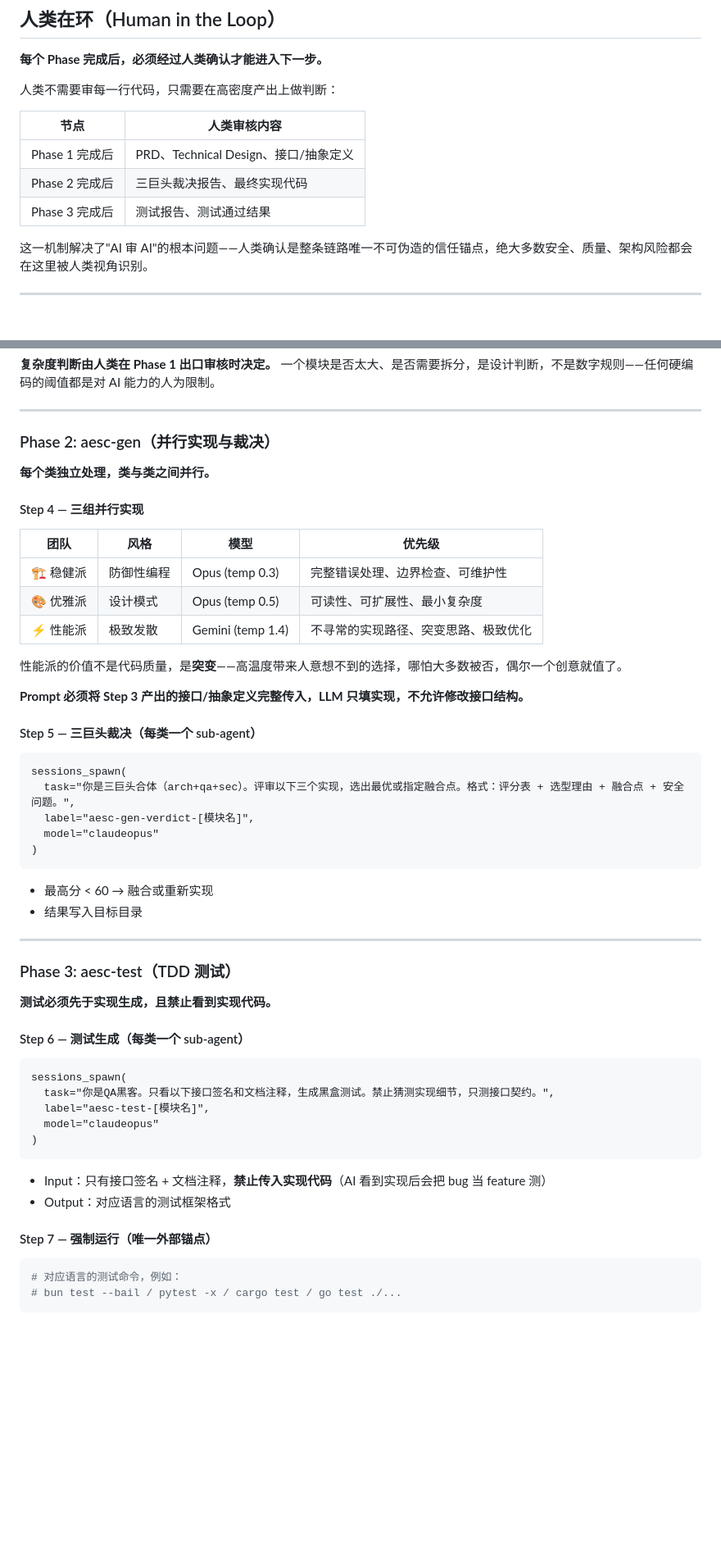
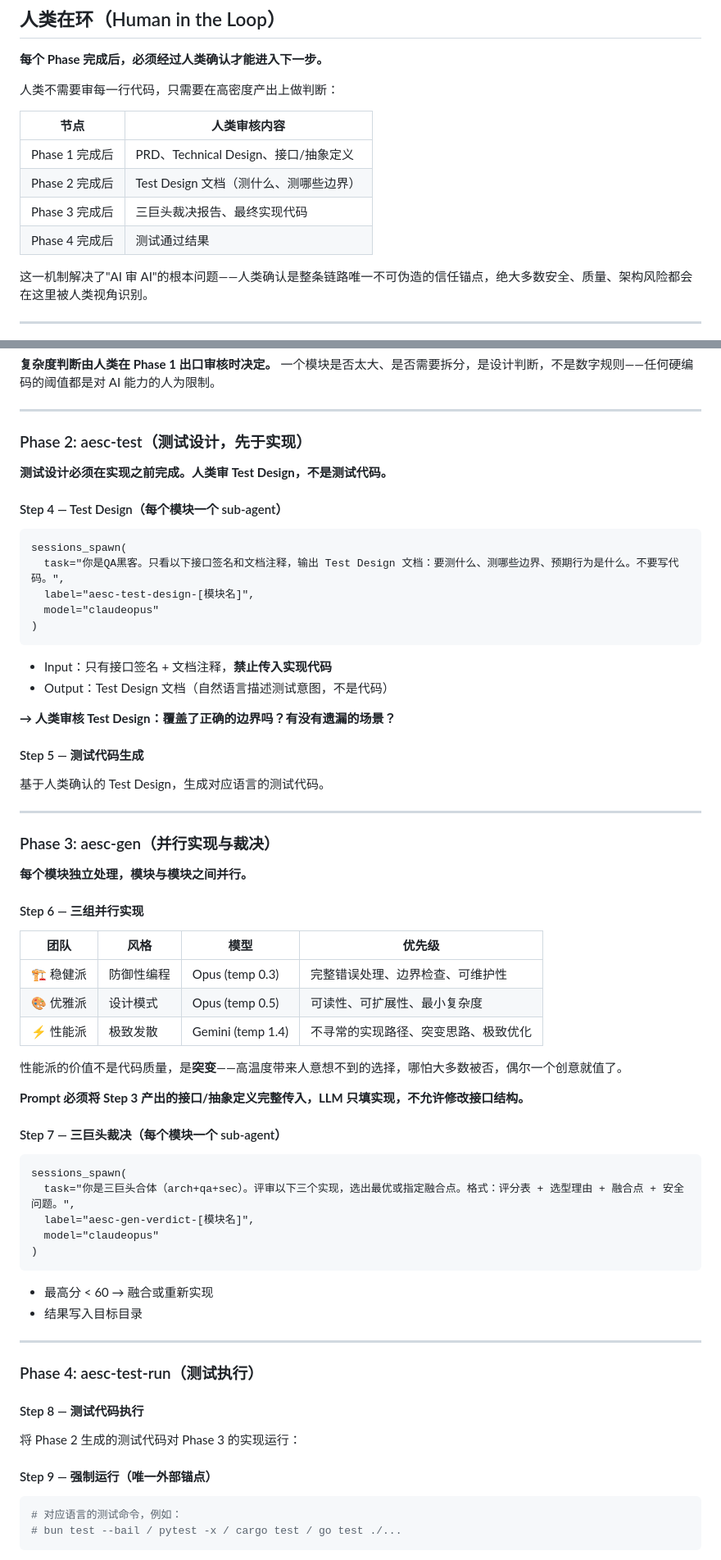
Before and after one commit to Pabears/AetherScript, a Markdown page: README.md, 2 parts joined by grey strips. Shown at 82% size. Rendered like a GitHub page; blank space fills up the shorter version.

Commit message:
docs: 架构暴君赢了——Phase 2 测试设计先行，Phase 3 才实现
- 新增 Phase 2: aesc-test（测试设计）
  - Step 4: QA黑客输出 Test Design 文档（自然语言，不是代码）
  - Step 5: 基于人类确认的 Test Design 生成测试代码
- Phase 3: aesc-gen（实现）顺序后移
- 人类在环更新：Phase 2 出口审 Test Design，不是测试代码
- 真正的 TDD：测试意图在实现之前被人类确认

````diff
--- a/README.md
+++ b/README.md
@@ -44,8 +44,9 @@
 | 节点 | 人类审核内容 |
 |------|-------------|
 | Phase 1 完成后 | PRD、Technical Design、接口/抽象定义 |
-| Phase 2 完成后 | 三巨头裁决报告、最终实现代码 |
-| Phase 3 完成后 | 测试报告、测试通过结果 |
+| Phase 2 完成后 | Test Design 文档（测什么、测哪些边界） |
+| Phase 3 完成后 | 三巨头裁决报告、最终实现代码 |
+| Phase 4 完成后 | 测试通过结果 |
 
 这一机制解决了"AI 审 AI"的根本问题——人类确认是整条链路唯一不可伪造的信任锚点，绝大多数安全、质量、架构风险都会在这里被人类视角识别。
 
@@ -84,11 +85,36 @@ sessions_spawn(
 
 ---
 
-### Phase 2: aesc-gen（并行实现与裁决）
+### Phase 2: aesc-test（测试设计，先于实现）
 
-**每个类独立处理，类与类之间并行。**
+**测试设计必须在实现之前完成。人类审 Test Design，不是测试代码。**
 
-#### Step 4 — 三组并行实现
+#### Step 4 — Test Design（每个模块一个 sub-agent）
+
+```
+sessions_spawn(
+  task="你是QA黑客。只看以下接口签名和文档注释，输出 Test Design 文档：要测什么、测哪些边界、预期行为是什么。不要写代码。",
+  label="aesc-test-design-[模块名]",
+  model="claudeopus"
+)
+```
+
+- Input：只有接口签名 + 文档注释，**禁止传入实现代码**
+- Output：Test Design 文档（自然语言描述测试意图，不是代码）
+
+**→ 人类审核 Test Design：覆盖了正确的边界吗？有没有遗漏的场景？**
+
+#### Step 5 — 测试代码生成
+
+基于人类确认的 Test Design，生成对应语言的测试代码。
+
+---
+
+### Phase 3: aesc-gen（并行实现与裁决）
+
+**每个模块独立处理，模块与模块之间并行。**
+
+#### Step 6 — 三组并行实现
 
 | 团队 | 风格 | 模型 | 优先级 |
 |------|------|------|--------|
@@ -100,7 +126,7 @@ sessions_spawn(
 
 **Prompt 必须将 Step 3 产出的接口/抽象定义完整传入，LLM 只填实现，不允许修改接口结构。**
 
-#### Step 5 — 三巨头裁决（每类一个 sub-agent）
+#### Step 7 — 三巨头裁决（每个模块一个 sub-agent）
 
 ```
 sessions_spawn(
@@ -115,24 +141,13 @@ sessions_spawn(
 
 ---
 
-### Phase 3: aesc-test（TDD 测试）
+### Phase 4: aesc-test-run（测试执行）
 
-**测试必须先于实现生成，且禁止看到实现代码。**
+#### Step 8 — 测试代码执行
 
-#### Step 6 — 测试生成（每类一个 sub-agent）
+将 Phase 2 生成的测试代码对 Phase 3 的实现运行：
 
-```
-sessions_spawn(
-  task="你是QA黑客。只看以下接口签名和文档注释，生成黑盒测试。禁止猜测实现细节，只测接口契约。",
-  label="aesc-test-[模块名]",
-  model="claudeopus"
-)
-```
-
-- Input：只有接口签名 + 文档注释，**禁止传入实现代码**（AI 看到实现后会把 bug 当 feature 测）
-- Output：对应语言的测试框架格式
-
-#### Step 7 — 强制运行（唯一外部锚点）
+#### Step 9 — 强制运行（唯一外部锚点）
 
 ```bash
 # 对应语言的测试命令，例如：
````
